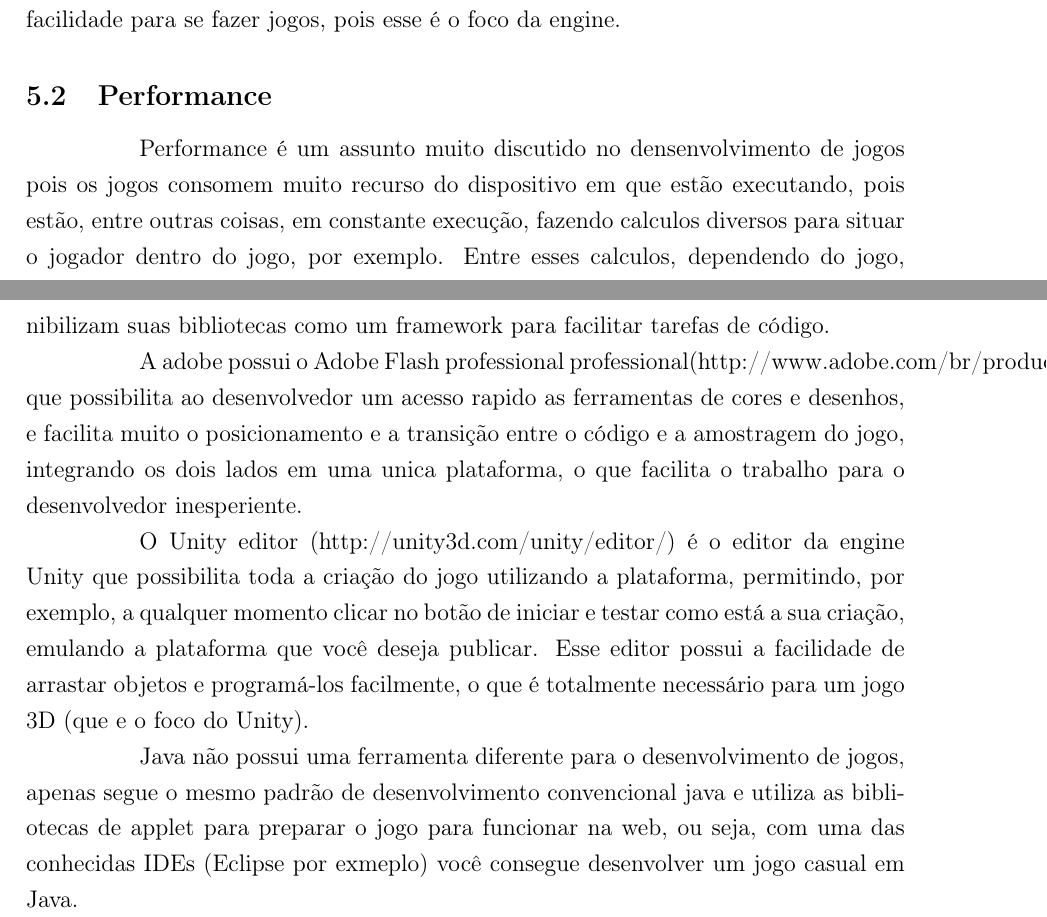
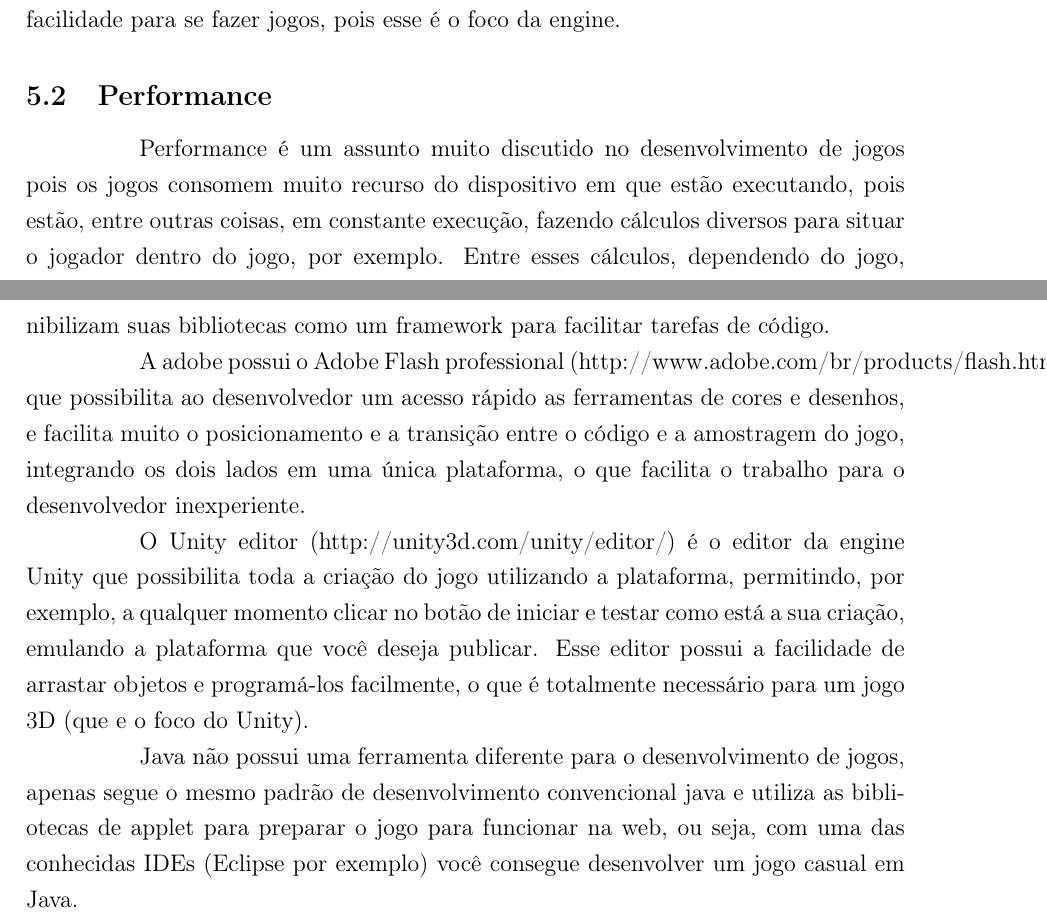
Before and after one commit to PotHix/tcc, a LaTeX thesis (tcc.tex, which reads cap-comparacao_com_tecnologias_atuais.tex): two parts of pages 28 and 31 of 33, joined at a grey line, cut so that both start at the same text. Compiled offline with pdfLaTeX; a LaTeX package or settings file that is missing is left out.

Commit message:
Corrigindo erros de digitação

```diff
--- a/cap-comparacao_com_tecnologias_atuais.tex
+++ b/cap-comparacao_com_tecnologias_atuais.tex
@@ -47,11 +47,11 @@ fazer jogos, pois esse é o foco da engine.
 
 \subsection{Performance}
 
-Performance é um assunto muito discutido no densenvolvimento de jogos
+Performance é um assunto muito discutido no desenvolvimento de jogos
 pois os jogos consomem muito recurso do dispositivo em que estão
 executando, pois estão, entre outras coisas, em constante execução, fazendo
-calculos diversos para situar o jogador dentro do jogo, por exemplo.
-Entre esses calculos, dependendo do jogo, estão os calculos de fisica dos
+cálculos diversos para situar o jogador dentro do jogo, por exemplo.
+Entre esses cálculos, dependendo do jogo, estão os cálculos de física dos
 objetos da cena e do próprio jogador, transformação de imagens para
 dar impressão de movimento ou sombra e outras coisas que exigem alto
 processamento em um curto período de tempo.
@@ -153,13 +153,12 @@ gráficos, como ferramentas WYSIWYG que facilitam o posicionamento de
 objetos e outras apenas disponibilizam suas bibliotecas como um
 framework para facilitar tarefas de código.
 
-A adobe possui o Adobe Flash professional
-professional(http://www.adobe.com/br/products/flash.html), que
-possibilita ao desenvolvedor um acesso rapido as ferramentas de cores
+A adobe possui o Adobe Flash professional (http://www.adobe.com/br/products/flash.html),
+que possibilita ao desenvolvedor um acesso rápido as ferramentas de cores
 e desenhos, e facilita muito o posicionamento e a transição entre o
-código e a amostragem do jogo, integrando os dois lados em uma unica
+código e a amostragem do jogo, integrando os dois lados em uma única
 plataforma, o que facilita o trabalho para o desenvolvedor
-inesperiente.
+inexperiente.
 
 O Unity editor (http://unity3d.com/unity/editor/) é o editor da engine Unity que possibilita toda a
 criação do jogo utilizando a plataforma, permitindo, por exemplo, a
@@ -173,4 +172,4 @@ Java não possui uma ferramenta diferente para o desenvolvimento de
 jogos, apenas segue o mesmo padrão de desenvolvimento convencional
 java e utiliza as bibliotecas de applet para preparar o jogo para
 funcionar na web, ou seja, com uma das conhecidas IDEs (Eclipse por
-exmeplo) você consegue desenvolver um jogo casual em Java.
+exemplo) você consegue desenvolver um jogo casual em Java.
```
Also changed, not shown: cap-comparacao_com_tecnologias_atuais.tex (12 more changed lines).
